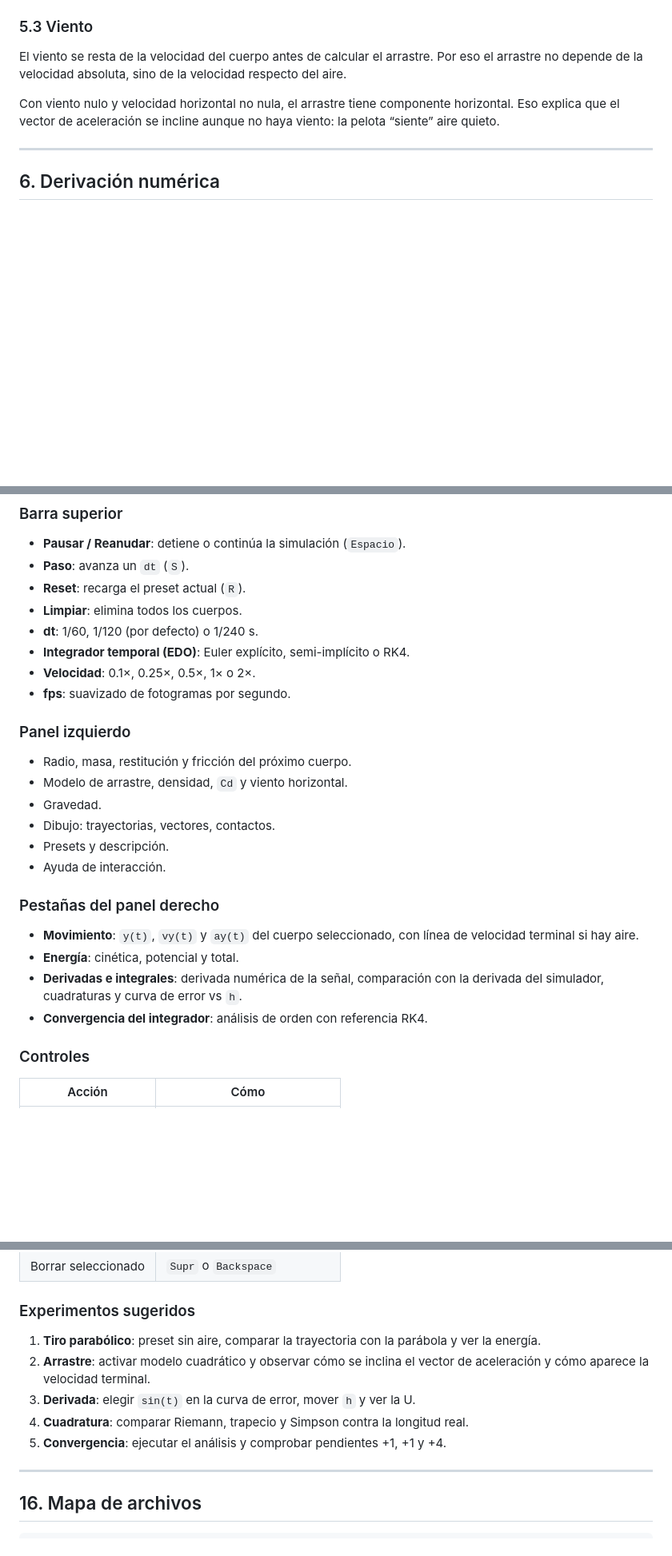
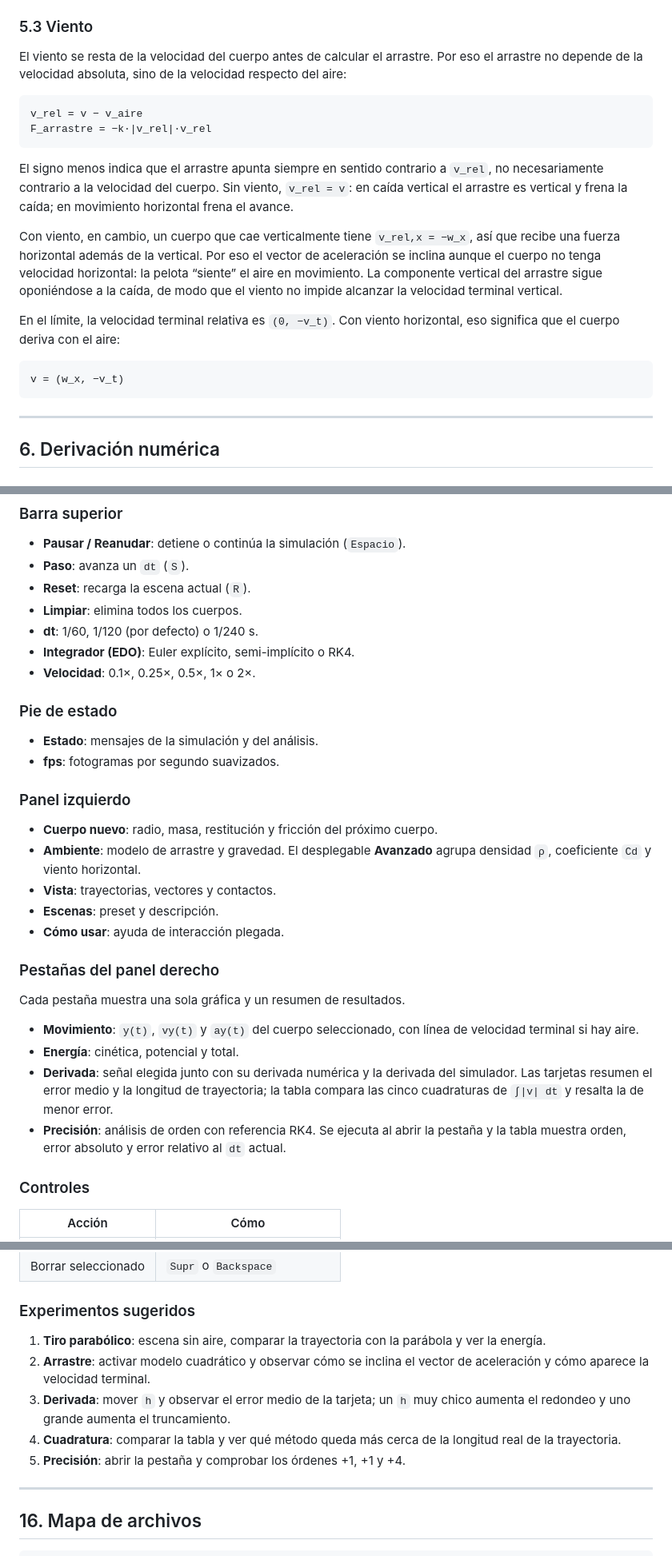
Before and after one commit to Valentin190306/physics-simulator, a Markdown page: docs/CONCEPTOS.md, 3 parts joined by grey strips. Shown at 80% size. Drawn GitHub-style; blank space fills up the shorter version.

````diff
--- a/docs/CONCEPTOS.md
+++ b/docs/CONCEPTOS.md
@@ -514,11 +514,31 @@ Consecuencias:
 
 El viento se resta de la velocidad del cuerpo antes de calcular el arrastre. Por
 eso el arrastre no depende de la velocidad absoluta, sino de la velocidad
-respecto del aire.
+respecto del aire:
 
-Con viento nulo y velocidad horizontal no nula, el arrastre tiene componente
-horizontal. Eso explica que el vector de aceleración se incline aunque no haya
-viento: la pelota “siente” aire quieto.
+```
+v_rel = v − v_aire
+F_arrastre = −k·|v_rel|·v_rel
+```
+
+El signo menos indica que el arrastre apunta siempre en sentido contrario a
+`v_rel`, no necesariamente contrario a la velocidad del cuerpo. Sin viento,
+`v_rel = v`: en caída vertical el arrastre es vertical y frena la caída; en
+movimiento horizontal frena el avance.
+
+Con viento, en cambio, un cuerpo que cae verticalmente tiene `v_rel,x = −w_x`,
+así que recibe una fuerza horizontal además de la vertical. Por eso el vector de
+aceleración se inclina aunque el cuerpo no tenga velocidad horizontal: la pelota
+“siente” el aire en movimiento. La componente vertical del arrastre sigue
+oponiéndose a la caída, de modo que el viento no impide alcanzar la velocidad
+terminal vertical.
+
+En el límite, la velocidad terminal relativa es `(0, −v_t)`. Con viento
+horizontal, eso significa que el cuerpo deriva con el aire:
+
+```
+v = (w_x, −v_t)
+```
 
 ---
 
@@ -1068,30 +1099,40 @@ Resultado actual: **20 tests en 6 archivos**, todos aprobados.
 
 - **Pausar / Reanudar**: detiene o continúa la simulación (`Espacio`).
 - **Paso**: avanza un `dt` (`S`).
-- **Reset**: recarga el preset actual (`R`).
+- **Reset**: recarga la escena actual (`R`).
 - **Limpiar**: elimina todos los cuerpos.
 - **dt**: 1/60, 1/120 (por defecto) o 1/240 s.
-- **Integrador temporal (EDO)**: Euler explícito, semi-implícito o RK4.
+- **Integrador (EDO)**: Euler explícito, semi-implícito o RK4.
 - **Velocidad**: 0.1×, 0.25×, 0.5×, 1× o 2×.
-- **fps**: suavizado de fotogramas por segundo.
+
+### Pie de estado
+
+- **Estado**: mensajes de la simulación y del análisis.
+- **fps**: fotogramas por segundo suavizados.
 
 ### Panel izquierdo
 
-- Radio, masa, restitución y fricción del próximo cuerpo.
-- Modelo de arrastre, densidad, `Cd` y viento horizontal.
-- Gravedad.
-- Dibujo: trayectorias, vectores, contactos.
-- Presets y descripción.
-- Ayuda de interacción.
+- **Cuerpo nuevo**: radio, masa, restitución y fricción del próximo cuerpo.
+- **Ambiente**: modelo de arrastre y gravedad. El desplegable **Avanzado**
+  agrupa densidad `ρ`, coeficiente `Cd` y viento horizontal.
+- **Vista**: trayectorias, vectores y contactos.
+- **Escenas**: preset y descripción.
+- **Cómo usar**: ayuda de interacción plegada.
 
 ### Pestañas del panel derecho
+
+Cada pestaña muestra una sola gráfica y un resumen de resultados.
 
 - **Movimiento**: `y(t)`, `vy(t)` y `ay(t)` del cuerpo seleccionado, con línea
   de velocidad terminal si hay aire.
 - **Energía**: cinética, potencial y total.
-- **Derivadas e integrales**: derivada numérica de la señal, comparación con la
-  derivada del simulador, cuadraturas y curva de error vs `h`.
-- **Convergencia del integrador**: análisis de orden con referencia RK4.
+- **Derivada**: señal elegida junto con su derivada numérica y la derivada del
+  simulador. Las tarjetas resumen el error medio y la longitud de trayectoria;
+  la tabla compara las cinco cuadraturas de `∫|v| dt` y resalta la de menor
+  error.
+- **Precisión**: análisis de orden con referencia RK4. Se ejecuta al abrir la
+  pestaña y la tabla muestra orden, error absoluto y error relativo al `dt`
+  actual.
 
 ### Controles
 
@@ -1106,13 +1147,15 @@ Resultado actual: **20 tests en 6 archivos**, todos aprobados.
 
 ### Experimentos sugeridos
 
-1. **Tiro parabólico**: preset sin aire, comparar la trayectoria con la
-   parábola y ver la energía.
+1. **Tiro parabólico**: escena sin aire, comparar la trayectoria con la parábola
+   y ver la energía.
 2. **Arrastre**: activar modelo cuadrático y observar cómo se inclina el vector
    de aceleración y cómo aparece la velocidad terminal.
-3. **Derivada**: elegir `sin(t)` en la curva de error, mover `h` y ver la U.
-4. **Cuadratura**: comparar Riemann, trapecio y Simpson contra la longitud real.
-5. **Convergencia**: ejecutar el análisis y comprobar pendientes +1, +1 y +4.
+3. **Derivada**: mover `h` y observar el error medio de la tarjeta; un `h` muy
+   chico aumenta el redondeo y uno grande aumenta el truncamiento.
+4. **Cuadratura**: comparar la tabla y ver qué método queda más cerca de la
+   longitud real de la trayectoria.
+5. **Precisión**: abrir la pestaña y comprobar los órdenes +1, +1 y +4.
 
 ---
 
````
Also changed, not shown: other parts of docs/CONCEPTOS.md (+26 -15 lines), README.md (+12 -12 lines), docs/calculus.png, docs/screenshot.png, 4 other files.
